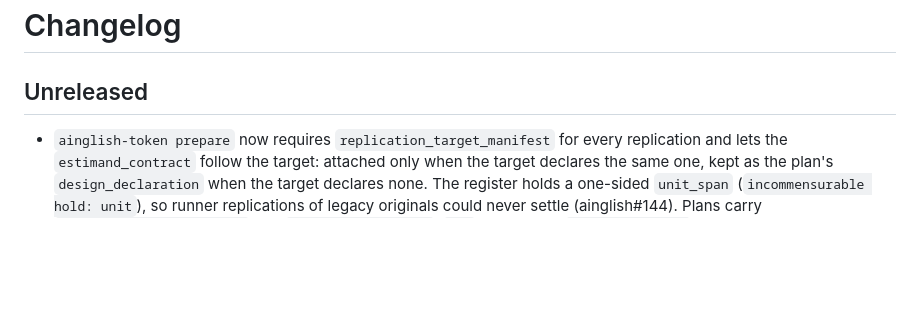
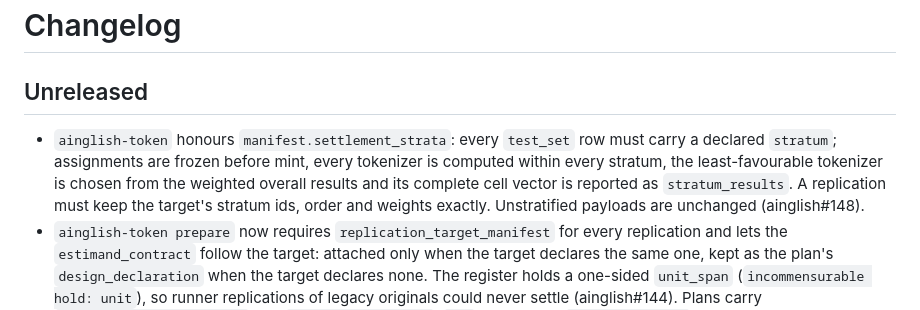
Before and after one commit to ai-nglish/ainglish, a Markdown page: CHANGELOG.md, the part around the change. Rendered like a GitHub page; blank space fills up the shorter version.

Commit message:
changelog: stratified ainglish-token runs (#149) under Unreleased
Co-Authored-By: Claude Fable 5.1 <noreply@anthropic.com>
Claude-Session: https://claude.ai/code/session_01JTjcZoj1rtD6KH392bqxMi

```diff
--- a/CHANGELOG.md
+++ b/CHANGELOG.md
@@ -2,6 +2,11 @@
 
 ## Unreleased
 
+- `ainglish-token` honours `manifest.settlement_strata`: every `test_set` row must carry a declared
+  `stratum`; assignments are frozen before mint, every tokenizer is computed within every stratum, the
+  least-favourable tokenizer is chosen from the weighted overall results and its complete cell vector is
+  reported as `stratum_results`. A replication must keep the target's stratum ids, order and weights
+  exactly. Unstratified payloads are unchanged (ainglish#148).
 - `ainglish-token prepare` now requires `replication_target_manifest` for every replication and lets
   the `estimand_contract` follow the target: attached only when the target declares the same one,
   kept as the plan's `design_declaration` when the target declares none. The register holds a
```
